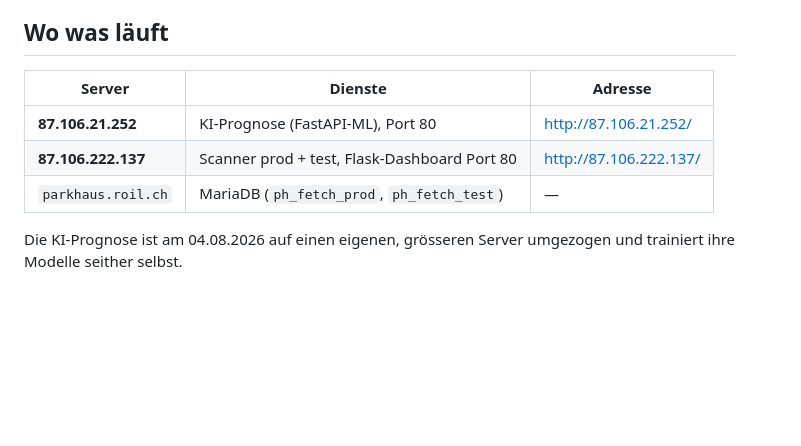
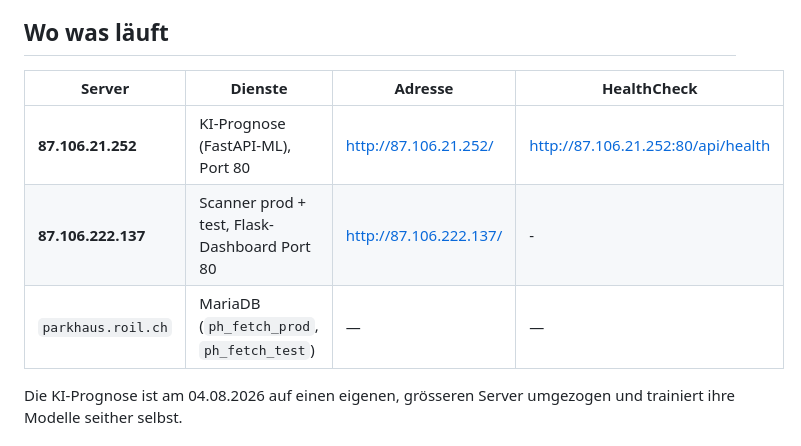
Before and after one commit to roger-infanger-weibel/parkhaus-data-crawler, a Markdown page: README.md, the part around the change. Drawn GitHub-style; blank space fills up the shorter version.

Commit message:
Update server services table with HealthCheck info
Added HealthCheck column to server services table in README.

```diff
--- a/README.md
+++ b/README.md
@@ -6,11 +6,11 @@ Weboberflächen dar — eine klassische und eine mit KI-Prognose.
 
 ## Wo was läuft
 
-| Server | Dienste | Adresse |
-|---|---|---|
-| **87.106.21.252** | KI-Prognose (FastAPI-ML), Port 80 | http://87.106.21.252/ |
-| **87.106.222.137** | Scanner prod + test, Flask-Dashboard Port 80 | http://87.106.222.137/ |
-| `parkhaus.roil.ch` | MariaDB (`ph_fetch_prod`, `ph_fetch_test`) | — |
+| Server | Dienste | Adresse | HealthCheck |
+|---|---|---|---|
+| **87.106.21.252** | KI-Prognose (FastAPI-ML), Port 80 | http://87.106.21.252/ | http://87.106.21.252:80/api/health |
+| **87.106.222.137** | Scanner prod + test, Flask-Dashboard Port 80 | http://87.106.222.137/ | - |
+| `parkhaus.roil.ch` | MariaDB (`ph_fetch_prod`, `ph_fetch_test`) | — | — |
 
 Die KI-Prognose ist am 04.08.2026 auf einen eigenen, grösseren Server
 umgezogen und trainiert ihre Modelle seither selbst.
```
